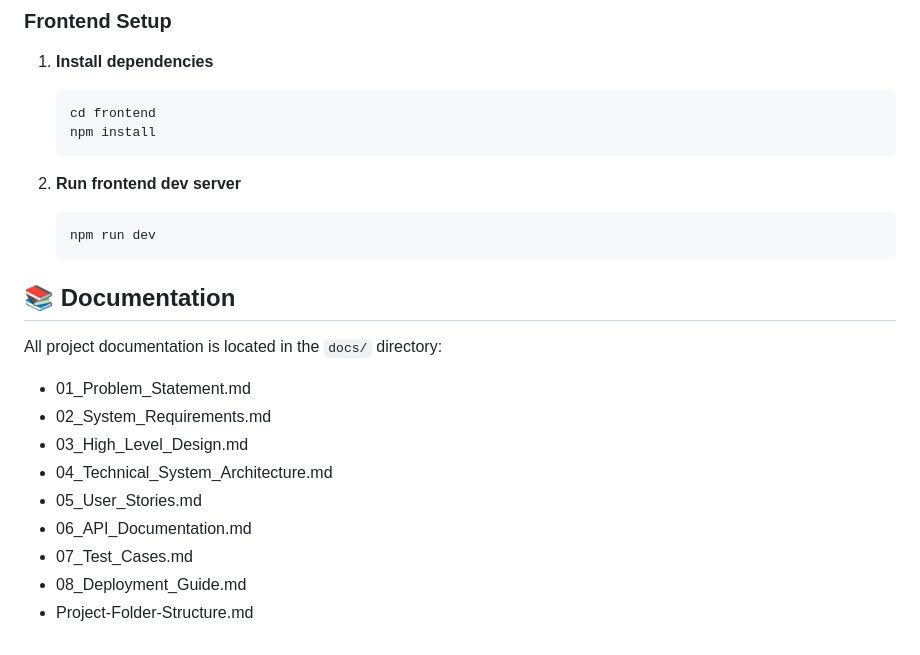
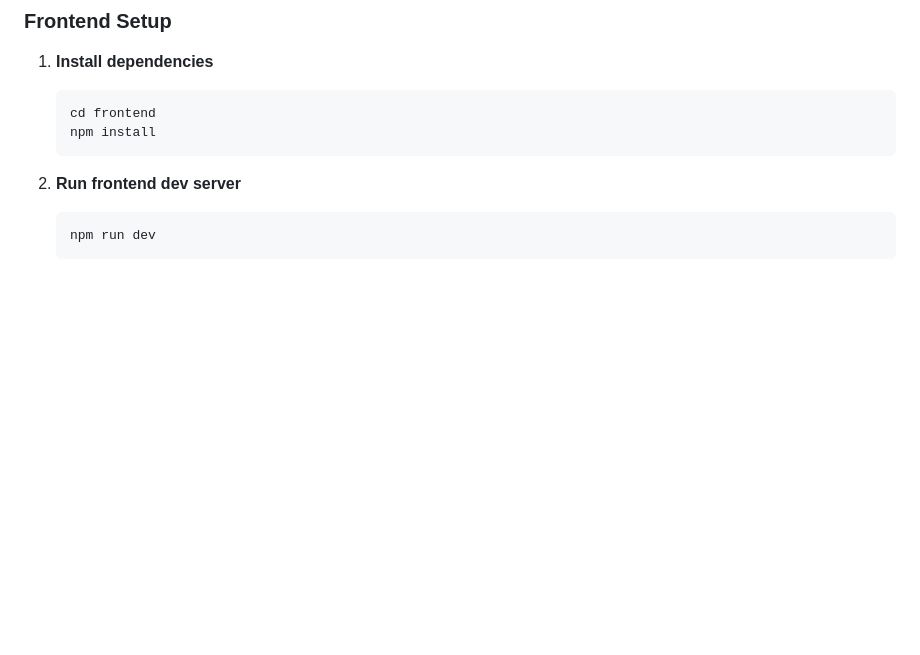
Before and after one commit to Shruti2026/ProcureX, a Markdown page: README.md, the part around the change. Rendered like a GitHub page; blank space fills up the shorter version.

````diff
--- a/README.md
+++ b/README.md
@@ -144,16 +144,3 @@ ProcureX/
    ```bash
    npm run dev
    ```
-
-## 📚 Documentation
-
-All project documentation is located in the `docs/` directory:
-- 01_Problem_Statement.md
-- 02_System_Requirements.md
-- 03_High_Level_Design.md
-- 04_Technical_System_Architecture.md
-- 05_User_Stories.md
-- 06_API_Documentation.md
-- 07_Test_Cases.md
-- 08_Deployment_Guide.md
-- Project-Folder-Structure.md
````
